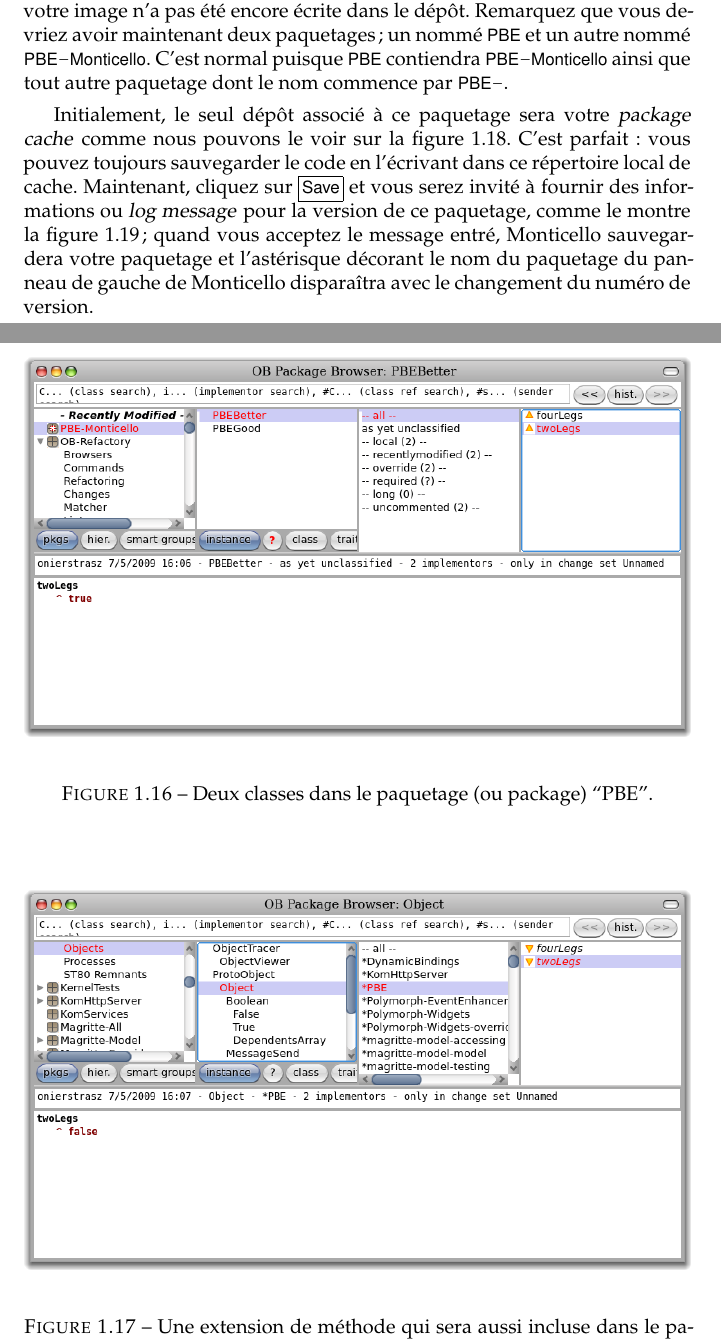
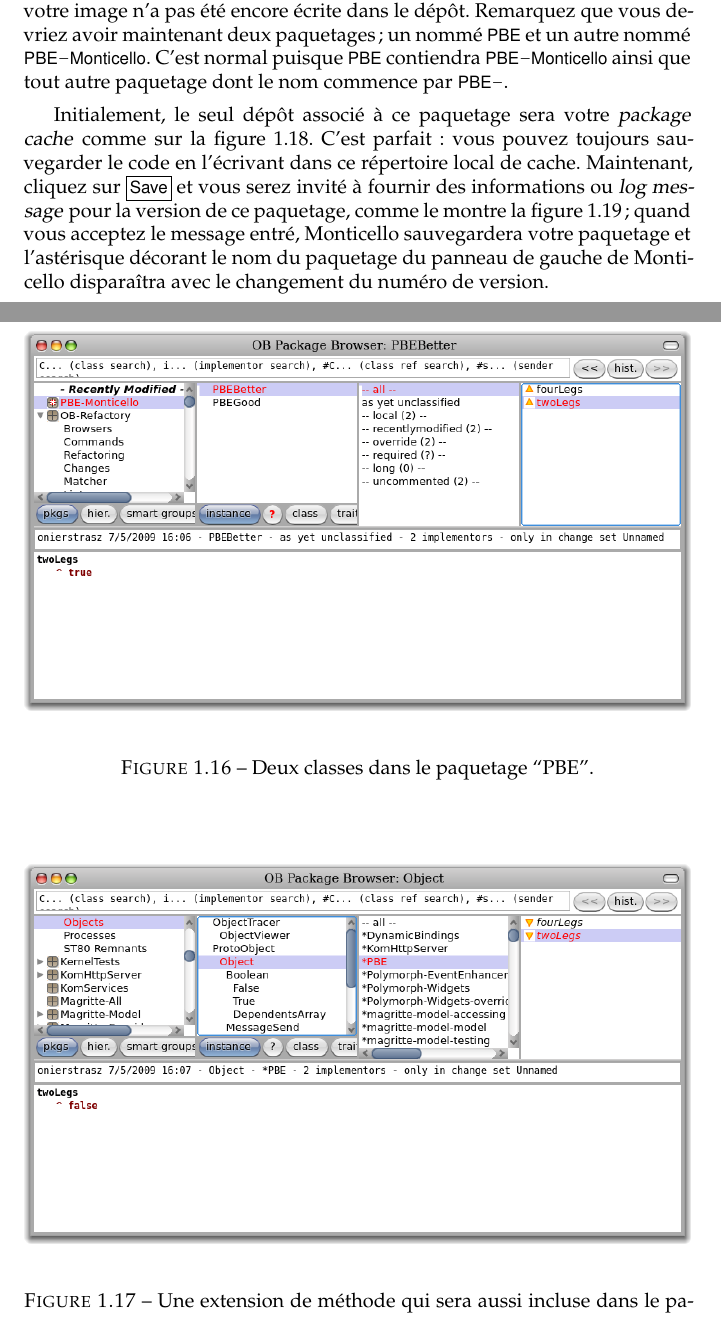
Before and after one commit to SquareBracketAssociates/PharoByExample-french, a LaTeX book (Environment/Environment.tex): two parts of pages 20 and 21 of 46, joined at a grey line, cut so that both start at the same text. Compiled offline with pdfLaTeX.

```diff
--- a/Environment/Environment.tex
+++ b/Environment/Environment.tex
@@ -1064,7 +1064,7 @@
 		{\includegraphics[width=\textwidth]{MCnewcategory}}
 		{\includegraphics[width=0.7\textwidth]{MCnewcategory}}
 	\end{center}
-	\caption{Deux classes dans le paquetage (ou package) ``PBE''.}
+	\caption{Deux classes dans le paquetage ``PBE''.}
 	\figlabel{MCnewcategory}
 \end{figure}
 
@@ -1074,7 +1074,7 @@
 		{\includegraphics[width=\textwidth]{MCnewmethod}}
 		{\includegraphics[width=0.7\textwidth]{MCnewmethod}}
 	\end{center}
-	\caption{Une extension de méthode qui sera aussi incluse dans le paquetage (ou package) ``PBE''.}
+	\caption{Une extension de méthode qui sera aussi incluse dans le paquetage ``PBE''.}
 	\figlabel{MCnewmethod}
 \end{figure}
 
@@ -1091,7 +1091,7 @@
 tout autre paquetage dont le nom commence par \ct{PBE-}. % CHANGE
 
 Initialement, le seul dépôt associé à ce paquetage sera votre
-\emph{package cache} comme nous pouvons le voir sur \figref{MC+PBE}.
+\emph{package cache} comme sur \figref{MC+PBE}.
 C'est parfait: vous pouvez toujours sauvegarder le code en l'écrivant
 dans ce répertoire local de cache.
 Maintenant, cliquez sur \button{Save} et vous serez invité à
```
Also changed, not shown: Environment/figures/PBE-on.png, Environment/figures/package-cache-browser.png.
